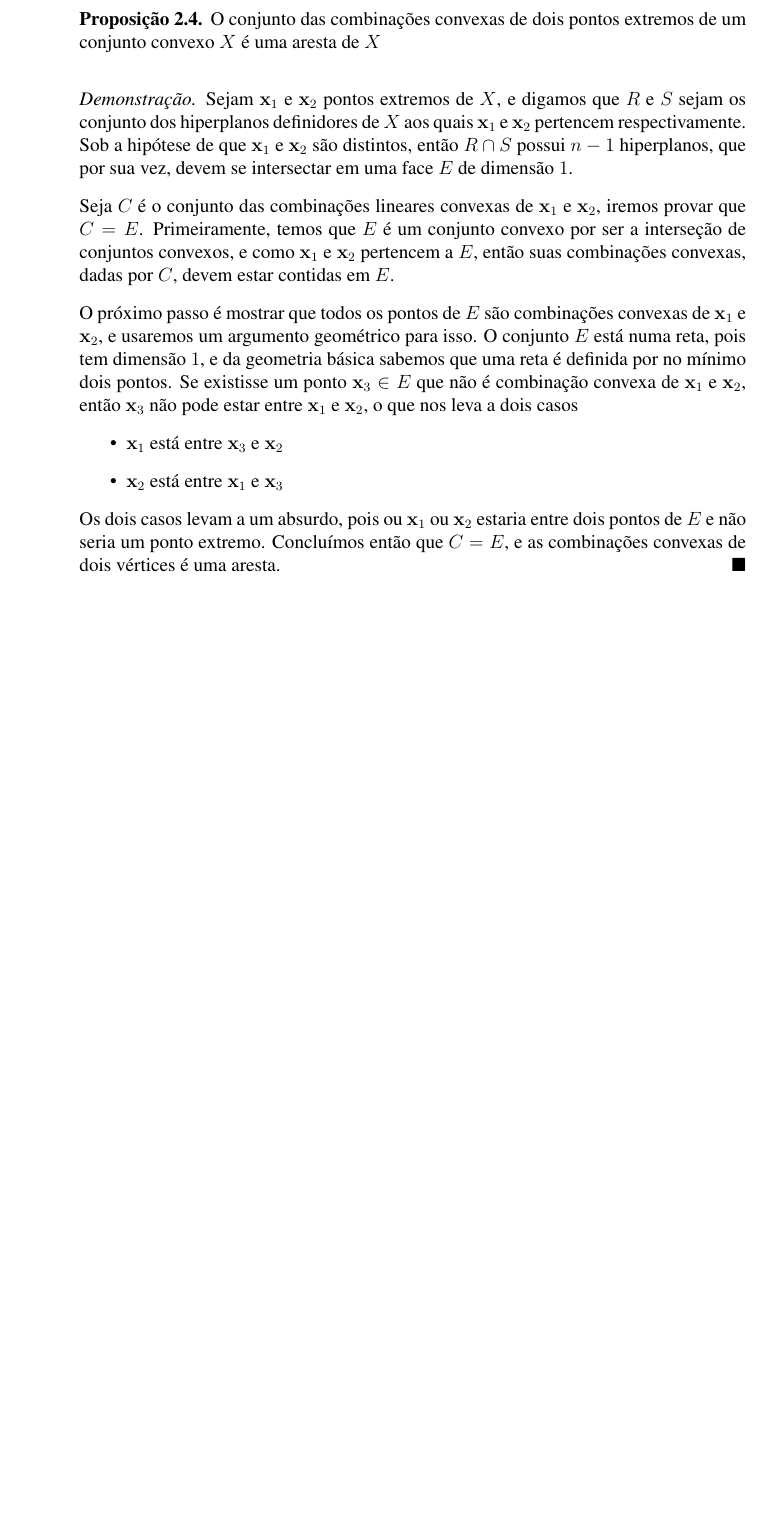
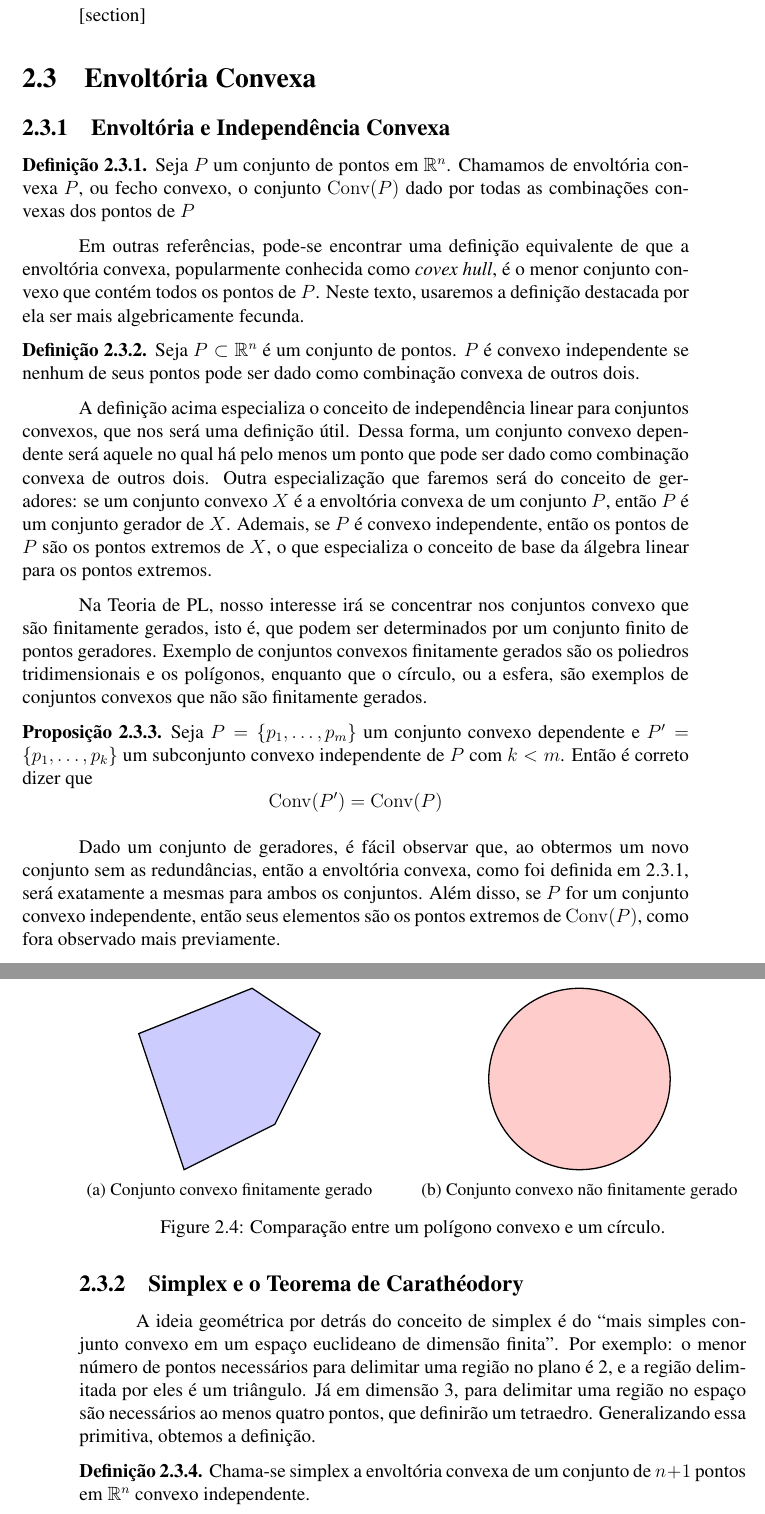
Before and after one commit to djonpietro/Notas-lin-prog, a LaTeX book (src/main.tex, which reads src/chap2/sec2.tex, src/chap2/sec3.tex, src/temp.tex): part of page 24 of 33 before the commit and two parts of pages 25 and 26 of 35 after it, the two joined at a grey line, cut at the place of the change, the shorter picture padded with empty space. Compiled offline with pdfLaTeX.

```diff
--- a/src/chap2/sec2.tex
+++ b/src/chap2/sec2.tex
@@ -342,21 +342,3 @@
 	r(F)= n - \dim(F)
 \end{equation*}
 
-Ainda sobre arestas, sabemos da geometria clássica que elas sempre conectam dois vértices, par esse chamado de adjacentes. Como vimos, pontos extremos equivalem aos vértices de um poliedro convexo $n$ dimensional, e, analogamente, os pontos extremos que são conectados por uma aresta (o que nem sempre ocorre, visto que os poliedros podem ser ilimitados) são também chamados de \textbf{adjacentes}. A Proposição a seguir mostra que dois vértices produzem uma aresta.
-
-\begin{prop:aresta}
-	O conjunto das combinações convexas de dois pontos extremos de um conjunto convexo $X$ é uma aresta de $X$
-
-	\begin{proof}
-		Sejam $\vec{x}_1$ e $\vec{x}_2$ pontos extremos de $X$, e digamos que $R$ e $S$ sejam os conjunto dos hiperplanos definidores de $X$ aos quais $\vec{x}_1$ e $\vec{x}_2$ pertencem respectivamente. Sob a hipótese de que $\vec{x}_1$ e $\vec{x}_2$ são distintos, então $R \cap S$ possui $n - 1$ hiperplanos, que por sua vez, devem se intersectar em uma face $E$ de dimensão $1$.
-
-		Seja $C$ é o conjunto das combinações lineares convexas de $\vec{x}_1$ e $\vec{x}_2$, iremos provar que $C = E$. Primeiramente, temos que $E$ é um conjunto convexo por ser a interseção de conjuntos convexos, e como $\vec{x}_1$ e $\vec{x}_2$ pertencem a $E$, então suas combinações convexas, dadas por $C$, devem estar contidas em $E$.
-
-		O próximo passo é mostrar que todos os pontos de $E$ são combinações convexas de $\vec{x}_1$ e $\vec{x}_2$, e usaremos um argumento geométrico para isso. O conjunto $E$ está numa reta, pois tem dimensão $1$, e da geometria básica sabemos que uma reta é definida por no mínimo dois pontos. Se existisse um ponto $\vec{x}_3 \in E$ que não é combinação convexa de $\vec{x}_1$ e $\vec{x}_2$, então $\vec{x}_3$ não pode estar entre $\vec{x}_1$ e $\vec{x}_2$, o que nos leva a dois casos
-		\begin{itemize}
-			\item $\vec{x}_1$ está entre $\vec{x}_3$ e $\vec{x}_2$
-
-			\item $\vec{x}_2$ está entre $\vec{x}_1$ e $\vec{x}_3$
-		\end{itemize}
-		Os dois casos levam a um absurdo, pois ou $\vec{x}_1$ ou $\vec{x}_2$ estaria entre dois pontos de $E$ e não seria um ponto extremo. Concluímos então que $C = E$, e as combinações convexas de dois vértices é uma aresta.
-	\end{proof}
--- /dev/null
+++ b/src/chap2/sec3.tex
@@ -0,0 +1,105 @@
+% --------------------------------------------- DEFINIÇÃO ------------------------------------------
+\newtheorem{def:convex hull}{Definição}[section]
+\newtheorem{def:independencia convexa}[def:convex hull]{Definição}
+\newtheorem{def:simplex}[def:convex hull]{Definição}
+
+% ---------------------------------------- PROPOSIÇÃO -----------------------------------------------
+
+\newtheorem{prop:redundancia}[def:convex hull]{Proposição}[section]
+
+
+% --------------------------------------- LEMA ---------------------------------------
+
+\newtheorem{lemma:afim}{Lema}[section]
+
+%------------------------------------- TEOREMA ---------------------------------------------------
+
+\newtheorem{thm:caratheodory}{Teorema}[section]
+
+\section{Envoltória Convexa}
+
+\subsection{Envoltória e Independência Convexa}
+
+\begin{def:convex hull}
+	\label{def:convex hull}
+	Seja $P$ um conjunto de pontos em $\mathbb{R}^n$. Chamamos de envoltória convexa $P$, ou fecho convexo, o conjunto $\conv{P}$ dado
+	por todas as combinações convexas dos pontos de $P$
+\end{def:convex hull}
+
+Em outras referências, pode-se encontrar uma definição equivalente de que a envoltória convexa, popularmente conhecida como \textit{covex hull},
+é o menor conjunto convexo que contém todos os pontos de $P$. Neste texto, usaremos a definição
+destacada por ela ser mais algebricamente fecunda.
+
+\begin{def:independencia convexa}
+	Seja $P \subset \mathbb{R}^n$ é um conjunto de pontos. $P$ é convexo
+	independente se nenhum de seus pontos pode ser dado como combinação
+	convexa de outros dois.
+\end{def:independencia convexa}
+
+A definição acima especializa o conceito de independência linear para conjuntos convexos,
+que nos será uma definição útil. Dessa forma, um conjunto convexo dependente será aquele
+no qual há pelo menos um ponto que pode ser dado como combinação convexa de outros dois.
+Outra especialização que faremos será do conceito de geradores: se um conjunto convexo
+$X$ é a envoltória convexa de um conjunto $P$, então $P$ é um conjunto gerador de $X$.
+Ademais, se $P$ é convexo independente, então os pontos de $P$ são os pontos extremos
+de $X$, o que especializa o conceito de base da álgebra linear para os pontos extremos.
+
+Na Teoria de PL, nosso interesse irá se concentrar nos conjuntos convexo que são
+finitamente gerados, isto é, que podem ser determinados por um conjunto finito
+de pontos geradores. Exemplo de conjuntos convexos finitamente gerados são
+os poliedros tridimensionais e os polígonos, enquanto que o círculo, ou a esfera,
+são exemplos de conjuntos convexos que não são finitamente gerados.
+
+\begin{figure}[h]
+\centering
+% Primeira figura: Polígono Convexo
+\begin{subfigure}{0.45\textwidth}
+	\centering
+	\begin{tikzpicture}
+		\draw[thick, fill=blue!20] (0,0) -- (2,1) -- (3,3) -- (1.5,4) -- (-1,3) -- cycle;
+	\end{tikzpicture}
+	\caption{Conjunto convexo finitamente gerado}
+	\label{fig:poligono}
+\end{subfigure}
+\hfill
+% Segunda figura: Círculo
+\begin{subfigure}{0.50\textwidth}
+	\centering
+	\begin{tikzpicture}
+		\draw[thick, fill=red!20] (0,0) circle (2);
+	\end{tikzpicture}
+	\caption{Conjunto convexo não finitamente gerado}
+	\label{fig:circulo}
+\end{subfigure}
+\caption{Comparação entre um polígono convexo e um círculo.}
+\end{figure}
+
+\begin{prop:redundancia}
+	Seja $P = \{p_1, \ldots, p_m\}$ um conjunto convexo dependente e
+	$P' = \{p_1, \ldots, p_k\}$ um subconjunto convexo independente
+	de $P$ com $k < m$. Então é correto dizer que
+	\begin{equation*}
+		\conv{P'} = \conv{P}
+	\end{equation*}
+\end{prop:redundancia}
+
+Dado um conjunto de geradores, é fácil observar que, ao obtermos um
+novo conjunto sem as redundâncias, então a envoltória convexa, como
+foi definida em \ref{def:convex hull}, será exatamente a mesmas para
+ambos os conjuntos. Além disso, se $P$ for um conjunto convexo
+independente, então seus elementos são os pontos extremos de \(\conv{P}\),
+como fora observado mais previamente.
+
+\subsection{Simplex e o Teorema de Carathéodory}
+
+A ideia geométrica por detrás do conceito de simplex é do ``mais simples
+conjunto convexo em um espaço euclideano de dimensão finita''. Por exemplo:
+o menor número de pontos necessários para delimitar uma região no plano é
+2, e a região delimitada por eles é um triângulo. Já em dimensão 3, para
+delimitar uma região no espaço são necessários ao menos quatro pontos,
+que definirão um tetraedro. Generalizando essa primitiva, obtemos a definição.
+
+\begin{def:simplex}
+	Chama-se simplex a envoltória convexa de um conjunto de $n + 1$ pontos
+	em $\mathbb{R}^n$ convexo independente.
+\end{def:simplex}
--- a/src/temp.tex
+++ b/src/temp.tex
@@ -9,6 +9,9 @@
 \usepackage{geometry}
 \usepackage{times}
 \usepackage{tikz}
+\usepackage{graphicx}
+\usepackage{caption}
+\usepackage{subcaption}
 \usepackage{float}
 \usepackage{tikz-3dplot}
 
@@ -42,3 +45,4 @@
 \renewcommand{\vec}{\mathbf}
 \newcommand{\transp}[1]{\vec{#1}^\intercal}
 \newcommand{\cone}[1]{\mathrm{Cone}(#1)}
+\newcommand{\conv}[1]{\mathrm{Conv}(#1)}
```
Also changed, not shown: src/chap2/sec1.tex (+3 -3 lines), src/main.tex (+1 -0 lines), src/main.pdf, src/chap2/sec2.tex (6 more changed lines), src/chap2/sec3.tex (113 more changed lines).
